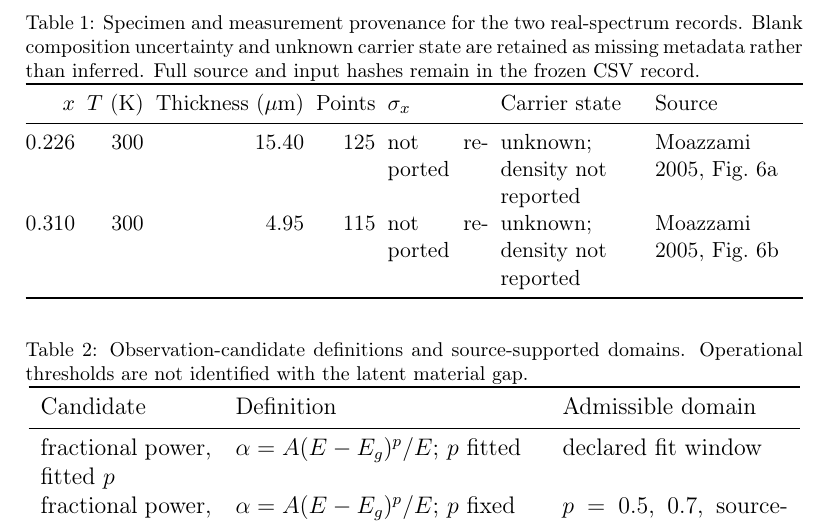
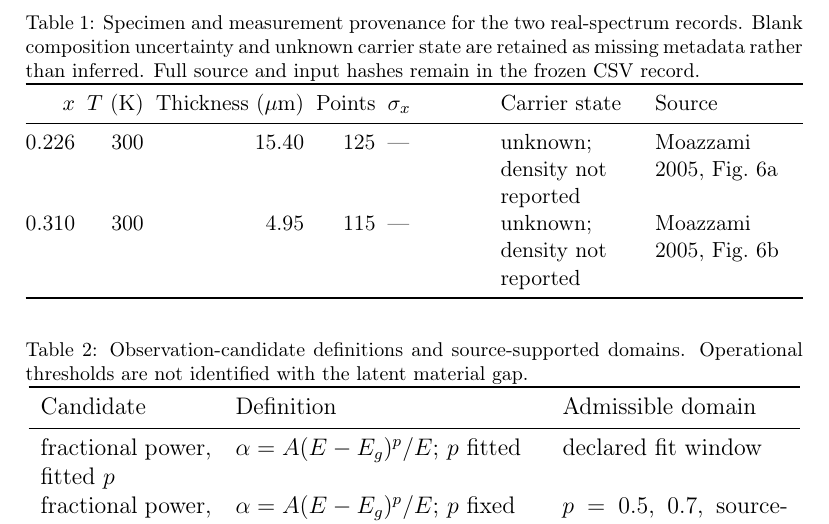
Before and after one commit to Kajin-0/MCT-research, a LaTeX paper (manuscript/observation_model_uncertainty/irpt/manuscript.tex, which reads manuscript/observation_model_uncertainty/irpt/tables/table1_specimen_provenance.tex): part of page 12 of 17, cut so that both start at the same text. Compiled offline with pdfLaTeX.

Commit message:
Render missing composition uncertainty as em dash

```diff
--- a/manuscript/observation_model_uncertainty/irpt/tables/table1_specimen_provenance.tex
+++ b/manuscript/observation_model_uncertainty/irpt/tables/table1_specimen_provenance.tex
@@ -8,8 +8,8 @@
 \toprule
 $x$ & $T$ (K) & Thickness ($\mu$m) & Points & $\sigma_x$ & Carrier state & Source \\
 \midrule
-0.226 & 300 & 15.40 & 125 & not reported & unknown; density not reported & Moazzami 2005, Fig.~6a \\
-0.310 & 300 & 4.95 & 115 & not reported & unknown; density not reported & Moazzami 2005, Fig.~6b \\
+0.226 & 300 & 15.40 & 125 & \textemdash{} & unknown; density not reported & Moazzami 2005, Fig.~6a \\
+0.310 & 300 & 4.95 & 115 & \textemdash{} & unknown; density not reported & Moazzami 2005, Fig.~6b \\
 \bottomrule
 \end{tabularx}
 \end{table*}
```
